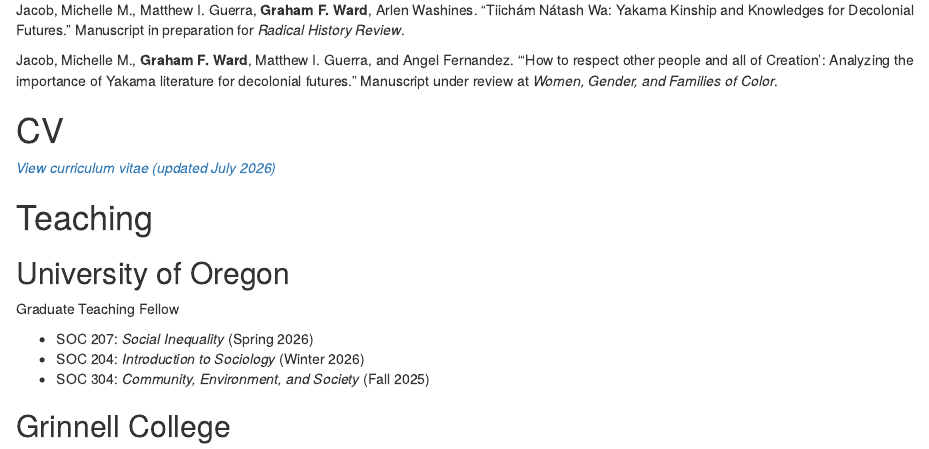
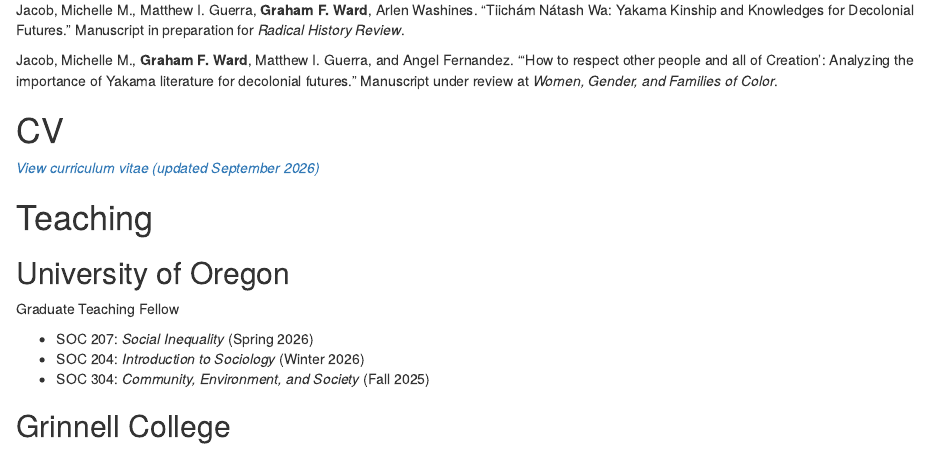
Before and after one commit to grahamfward/grahamfward, an R Markdown document (index.Rmd): the page in a window 1100 px wide, from 530 px down. Rendered offline with R 4.5, knitr and Pandoc, with nearby package versions; drawn as R Markdown's standard HTML page in place of the format the file asks for.

Commit message:
Update date

```diff
--- a/index.Rmd
+++ b/index.Rmd
@@ -24,7 +24,7 @@ Jacob, Michelle M., Matthew I. Guerra, **Graham F. Ward**, Arlen Washines. “Ti
 Jacob, Michelle M., **Graham F. Ward**, Matthew I. Guerra, and Angel Fernandez. “‘How to respect other people and all of Creation’: Analyzing the importance of Yakama literature for decolonial futures.” Manuscript under review at *Women, Gender, and Families of Color*.
 
 # CV
-*[View curriculum vitae (updated July 2026)](CV.pdf)*
+*[View curriculum vitae (updated September 2026)](CV.pdf)*
 
 
 # Teaching
```
